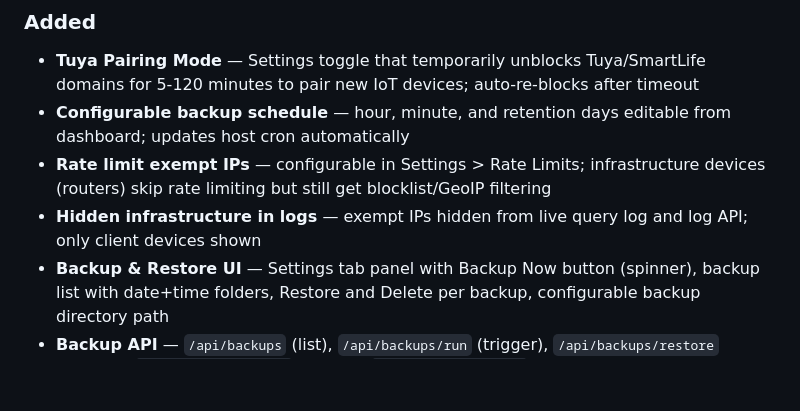
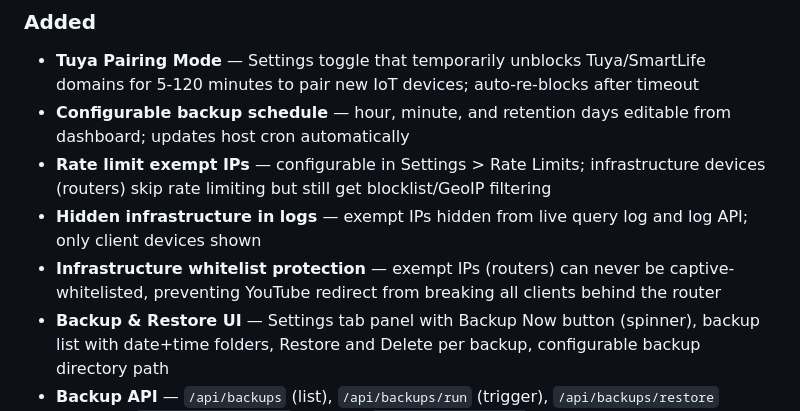
Before and after one commit to chardric/richsinkhole, a Markdown page: CHANGELOG.md, the part around the change. Rendered like a GitHub page; blank space fills up the shorter version.

Commit message:
Update CHANGELOG with infrastructure whitelist protection

```diff
--- a/CHANGELOG.md
+++ b/CHANGELOG.md
@@ -21,6 +21,7 @@ All notable changes to RichSinkhole are documented here.
 - **Configurable backup schedule** — hour, minute, and retention days editable from dashboard; updates host cron automatically
 - **Rate limit exempt IPs** — configurable in Settings > Rate Limits; infrastructure devices (routers) skip rate limiting but still get blocklist/GeoIP filtering
 - **Hidden infrastructure in logs** — exempt IPs hidden from live query log and log API; only client devices shown
+- **Infrastructure whitelist protection** — exempt IPs (routers) can never be captive-whitelisted, preventing YouTube redirect from breaking all clients behind the router
 - **Backup & Restore UI** — Settings tab panel with Backup Now button (spinner), backup list with date+time folders, Restore and Delete per backup, configurable backup directory path
 - **Backup API** — `/api/backups` (list), `/api/backups/run` (trigger), `/api/backups/restore` (restore), `/api/backups/{date}` (delete), `/api/backups/config` (get/set backup dir)
 - **NAS data storage** — sinkhole data and backups stored on NAS via NFS; configurable via `DATA_DIR` and `BACKUP_DIR` env vars in docker-compose
```
